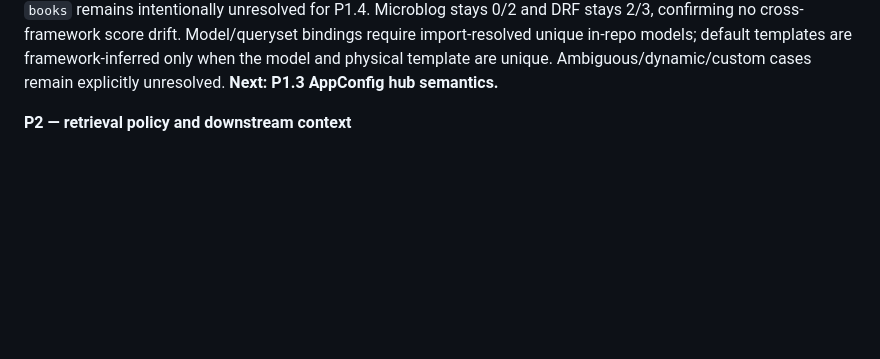
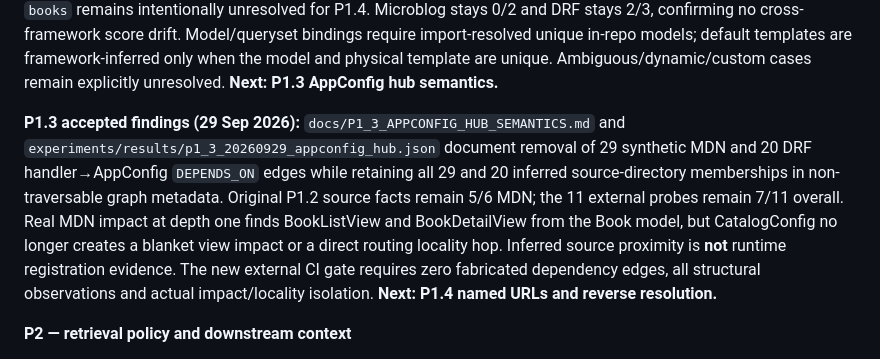
Before and after one commit to Roderick47/FeynMap, a Markdown page: ROADMAP.md, the part around one of its changes. Drawn GitHub-style; blank space fills up the shorter version.

Commit message:
Close P1.3 AppConfig hub treatment with external impact and retained-provenance evidence

```diff
--- a/ROADMAP.md
+++ b/ROADMAP.md
@@ -263,6 +263,20 @@ bindings require import-resolved unique in-repo models; default templates are
 framework-inferred only when the model and physical template are unique.
 Ambiguous/dynamic/custom cases remain explicitly unresolved. **Next: P1.3
 AppConfig hub semantics.**
+
+**P1.3 accepted findings (29 Sep 2026):**
+`docs/P1_3_APPCONFIG_HUB_SEMANTICS.md` and
+`experiments/results/p1_3_20260929_appconfig_hub.json` document
+removal of 29 synthetic MDN and 20 DRF handler→AppConfig `DEPENDS_ON`
+edges while retaining all 29 and 20 inferred source-directory memberships
+in non-traversable graph metadata. Original P1.2 source facts remain 5/6
+MDN; the 11 external probes remain 7/11 overall. Real MDN impact at
+depth one finds BookListView and BookDetailView from the Book model, but
+CatalogConfig no longer creates a blanket view impact or a direct routing
+locality hop. Inferred source proximity is **not** runtime registration
+evidence. The new external CI gate requires zero fabricated dependency
+edges, all structural observations and actual impact/locality isolation.
+**Next: P1.4 named URLs and reverse resolution.**
 
 **P2 — retrieval policy and downstream context**
 
```
Also changed, not shown: other parts of ROADMAP.md (+1 -1 lines).
